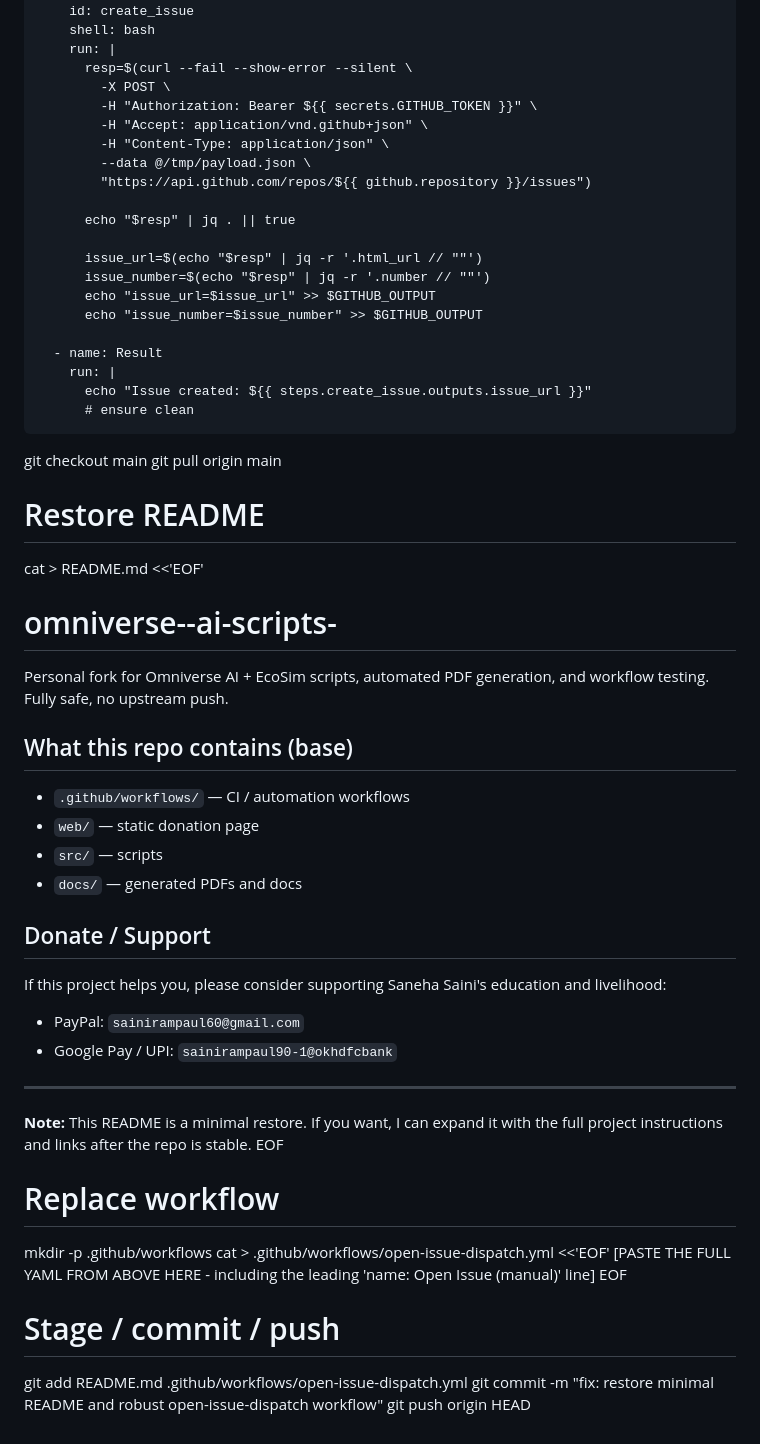
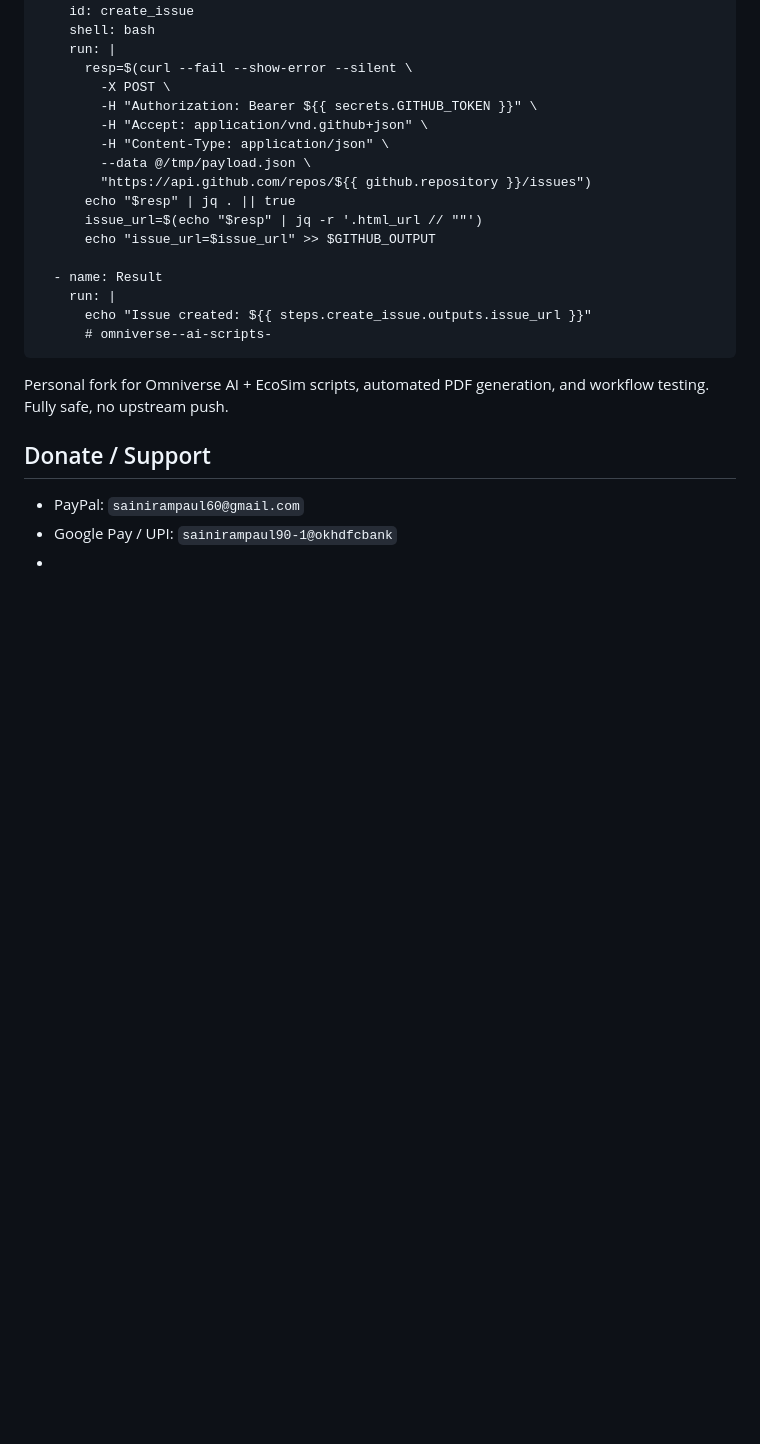
Before and after one commit to rampaulsaini/omniverse--ai-scripts-, a Markdown page: README.md, the part around one of its changes. Rendered like a GitHub page; blank space fills up the shorter version.

```diff
--- a/README.md
+++ b/README.md
@@ -99,51 +118,18 @@ jobs:
             -H "Content-Type: application/json" \
             --data @/tmp/payload.json \
             "https://api.github.com/repos/${{ github.repository }}/issues")
-
           echo "$resp" | jq . || true
-
           issue_url=$(echo "$resp" | jq -r '.html_url // ""')
-          issue_number=$(echo "$resp" | jq -r '.number // ""')
           echo "issue_url=$issue_url" >> $GITHUB_OUTPUT
-          echo "issue_number=$issue_number" >> $GITHUB_OUTPUT
 
       - name: Result
         run: |
           echo "Issue created: ${{ steps.create_issue.outputs.issue_url }}"
-          # ensure clean
-git checkout main
-git pull origin main
-
-# Restore README
-cat > README.md <<'EOF'
-# omniverse--ai-scripts-
+          # omniverse--ai-scripts-
 
 Personal fork for Omniverse AI + EcoSim scripts, automated PDF generation, and workflow testing. Fully safe, no upstream push.
 
-## What this repo contains (base)
-- `.github/workflows/` — CI / automation workflows
-- `web/` — static donation page
-- `src/` — scripts
-- `docs/` — generated PDFs and docs
-
 ## Donate / Support
-If this project helps you, please consider supporting Saneha Saini's education and livelihood:
-
 - PayPal: `sainirampaul60@gmail.com`
 - Google Pay / UPI: `sainirampaul90-1@okhdfcbank`
-
----
-
-**Note:** This README is a minimal restore. If you want, I can expand it with the full project instructions and links after the repo is stable.
-EOF
-
-# Replace workflow
-mkdir -p .github/workflows
-cat > .github/workflows/open-issue-dispatch.yml <<'EOF'
-[PASTE THE FULL YAML FROM ABOVE HERE - including the leading 'name: Open Issue (manual)' line]
-EOF
-
-# Stage / commit / push
-git add README.md .github/workflows/open-issue-dispatch.yml
-git commit -m "fix: restore minimal README and robust open-issue-dispatch workflow"
-git push origin HEAD
+-
```
Also changed, not shown: other parts of README.md (+23 -4 lines).
